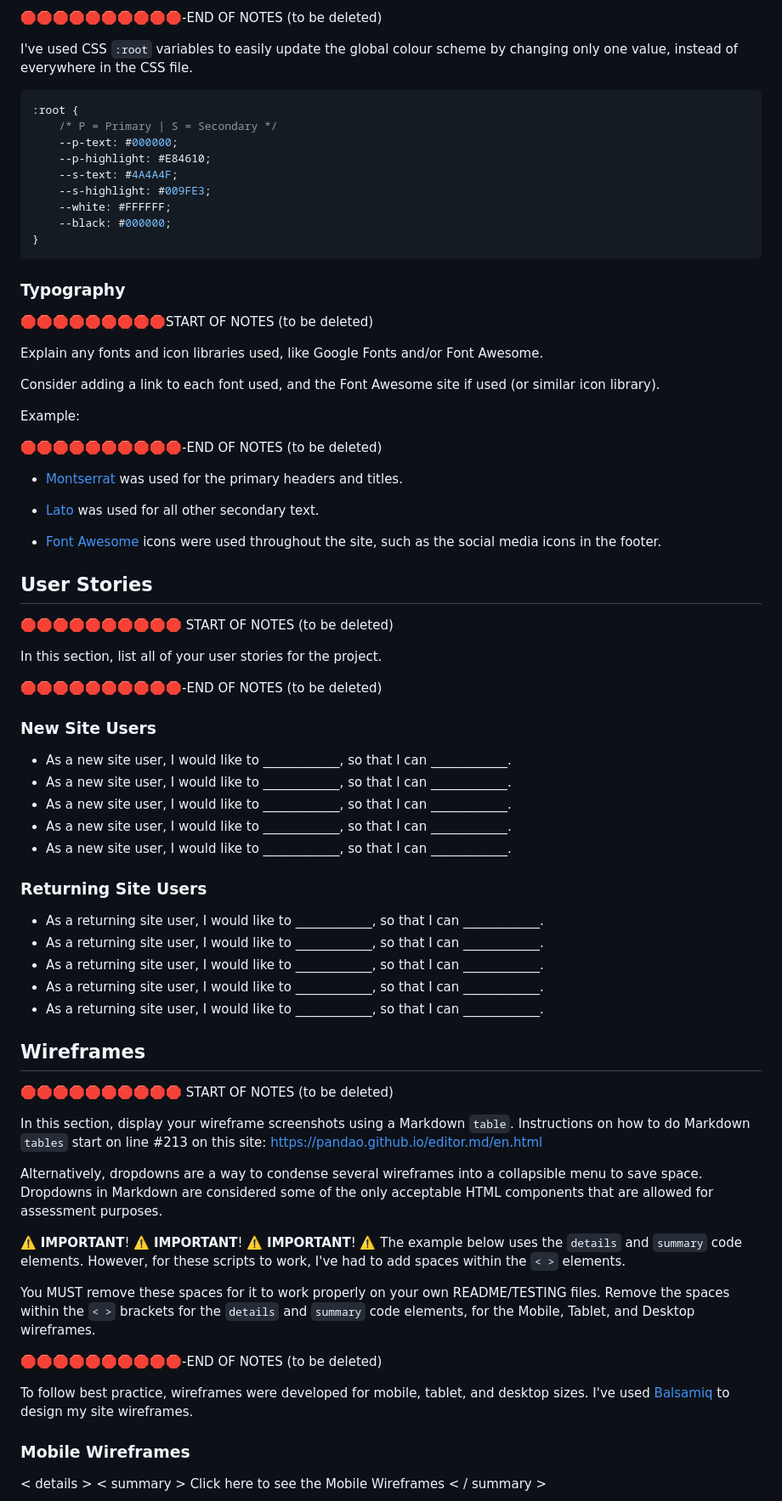
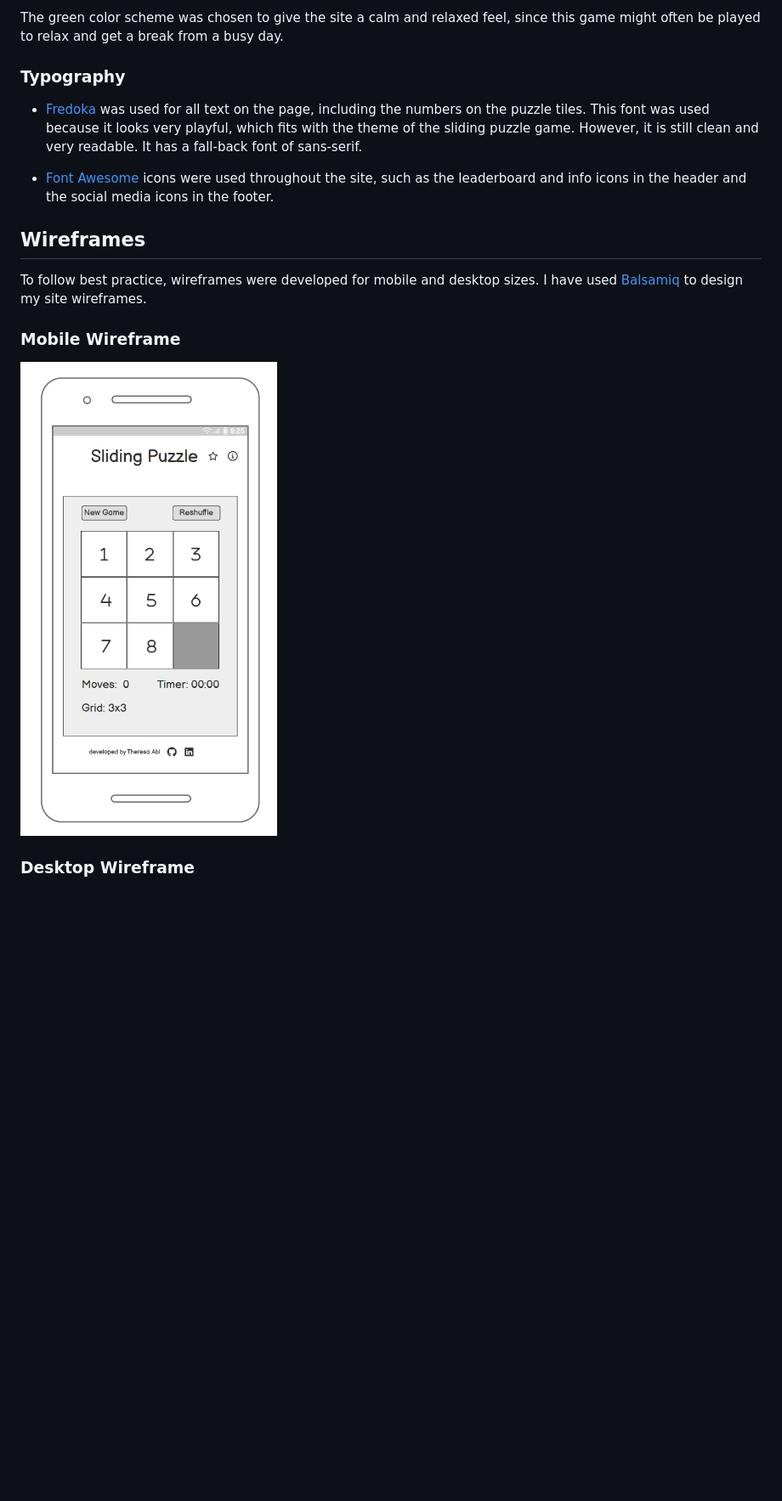
Before and after one commit to theresaabl/sliding-puzzle, a Markdown page: README.md, the part around the change printed below. Shown: that part at 85% size. GitHub-like rendering; pictures changed too: documentation/wireframes/mobile.png (added); blank space fills up the shorter version.

Commit message:
Add content to ux and wireframe sections in readme

````diff
--- a/README.md
+++ b/README.md
@@ -79,87 +45,20 @@ If you've used CSS `:root` variables, consider also including a code snippet her
 
-🛑🛑🛑🛑🛑🛑🛑🛑🛑🛑-END OF NOTES (to be deleted)
-
-I've used CSS `:root` variables to easily update the global colour scheme by changing only one value, instead of everywhere in the CSS file.
-
-```css
-:root {
-    /* P = Primary | S = Secondary */
-    --p-text: #000000;
-    --p-highlight: #E84610;
-    --s-text: #4A4A4F;
-    --s-highlight: #009FE3;
-    --white: #FFFFFF;
-    --black: #000000;
-}
-```
+The green color scheme was chosen to give the site a calm and relaxed feel, since this game might often be played to relax and get a break from a busy day.
 
 ### Typography
 
-🛑🛑🛑🛑🛑🛑🛑🛑🛑START OF NOTES (to be deleted)
+- [Fredoka]( https://fonts.google.com/specimen/Fredoka) was used for all text on the page, including the numbers on the puzzle tiles. This font was used because it looks very playful, which fits with the theme of the sliding puzzle game. However, it is still clean and very readable. It has a fall-back font of sans-serif.
 
-Explain any fonts and icon libraries used, like Google Fonts and/or Font Awesome.
-
-Consider adding a link to each font used, and the Font Awesome site if used (or similar icon library).
-
-Example:
-
-🛑🛑🛑🛑🛑🛑🛑🛑🛑🛑-END OF NOTES (to be deleted)
-
-- [Montserrat](https://fonts.google.com/specimen/Montserrat) was used for the primary headers and titles.
-
-- [Lato](https://fonts.google.com/specimen/Lato) was used for all other secondary text.
-
-- [Font Awesome](https://fontawesome.com) icons were used throughout the site, such as the social media icons in the footer.
-
-## User Stories
-
-🛑🛑🛑🛑🛑🛑🛑🛑🛑🛑 START OF NOTES (to be deleted)
-
-In this section, list all of your user stories for the project.
-
-🛑🛑🛑🛑🛑🛑🛑🛑🛑🛑-END OF NOTES (to be deleted)
-
-### New Site Users
-
-- As a new site user, I would like to ____________, so that I can ____________.
-- As a new site user, I would like to ____________, so that I can ____________.
-- As a new site user, I would like to ____________, so that I can ____________.
-- As a new site user, I would like to ____________, so that I can ____________.
-- As a new site user, I would like to ____________, so that I can ____________.
-
-### Returning Site Users
-
-- As a returning site user, I would like to ____________, so that I can ____________.
-- As a returning site user, I would like to ____________, so that I can ____________.
-- As a returning site user, I would like to ____________, so that I can ____________.
-- As a returning site user, I would like to ____________, so that I can ____________.
-- As a returning site user, I would like to ____________, so that I can ____________.
+- [Font Awesome](https://fontawesome.com) icons were used throughout the site, such as the leaderboard and info icons in the header and the social media icons in the footer.
 
 ## Wireframes
 
-🛑🛑🛑🛑🛑🛑🛑🛑🛑🛑 START OF NOTES (to be deleted)
+To follow best practice, wireframes were developed for mobile and desktop sizes.
+I have used [Balsamiq](https://balsamiq.com/wireframes) to design my site wireframes.
 
-In this section, display your wireframe screenshots using a Markdown `table`.
-Instructions on how to do Markdown `tables` start on line #213 on this site: https://pandao.github.io/editor.md/en.html
+### Mobile Wireframe
 
-Alternatively, dropdowns are a way to condense several wireframes into a collapsible menu to save space.
-Dropdowns in Markdown are considered some of the only acceptable HTML components that are allowed for assessment purposes.
+![screenshot](documentation/wireframes/mobile.png)
 
-⚠️ **IMPORTANT**! ⚠️ **IMPORTANT**! ⚠️ **IMPORTANT**! ⚠️
-The example below uses the `details` and `summary` code elements.
-However, for these scripts to work, I've had to add spaces within the `< >` elements.
+### Desktop Wireframe
 
-You MUST remove these spaces for it to work properly on your own README/TESTING files.
-Remove the spaces within the `< >` brackets for the `details` and `summary` code elements,
-for the Mobile, Tablet, and Desktop wireframes.
-
-🛑🛑🛑🛑🛑🛑🛑🛑🛑🛑-END OF NOTES (to be deleted)
-
-To follow best practice, wireframes were developed for mobile, tablet, and desktop sizes.
-I've used [Balsamiq](https://balsamiq.com/wireframes) to design my site wireframes.
-
-### Mobile Wireframes
-
-< details >
-< summary > Click here to see the Mobile Wireframes < / summary >
-
````
Also changed, not shown: other parts of README.md (+21 -111 lines), documentation/coolors.png (added), documentation/wireframes/desktop.png (added), documentation/wireframes/wireframes-responsive.png (added).
